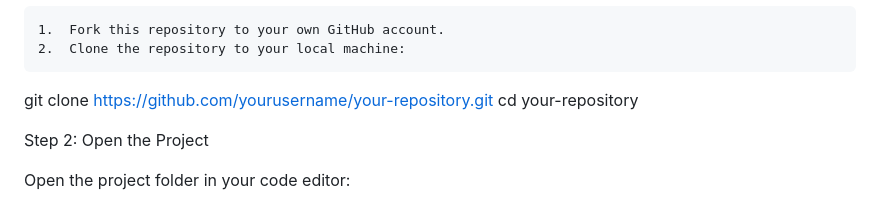
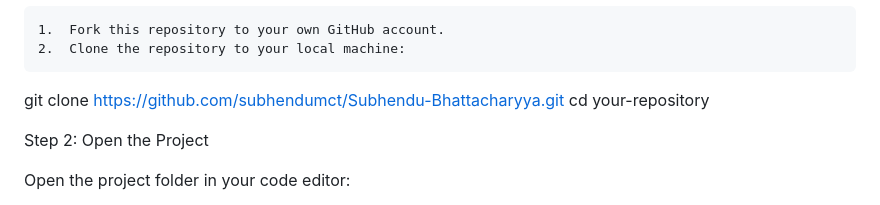
Before and after one commit to subhendumct/Subhendu-Bhattacharyya, a Markdown page: README.md, the part around the change. GitHub-like rendering.

```diff
--- a/README.md
+++ b/README.md
@@ -54,7 +54,7 @@ Step 1: Fork and Clone the Repository
 	1.	Fork this repository to your own GitHub account.
 	2.	Clone the repository to your local machine:
 
-git clone https://github.com/yourusername/your-repository.git
+git clone https://github.com/subhendumct/Subhendu-Bhattacharyya.git
 cd your-repository
 
 
```
